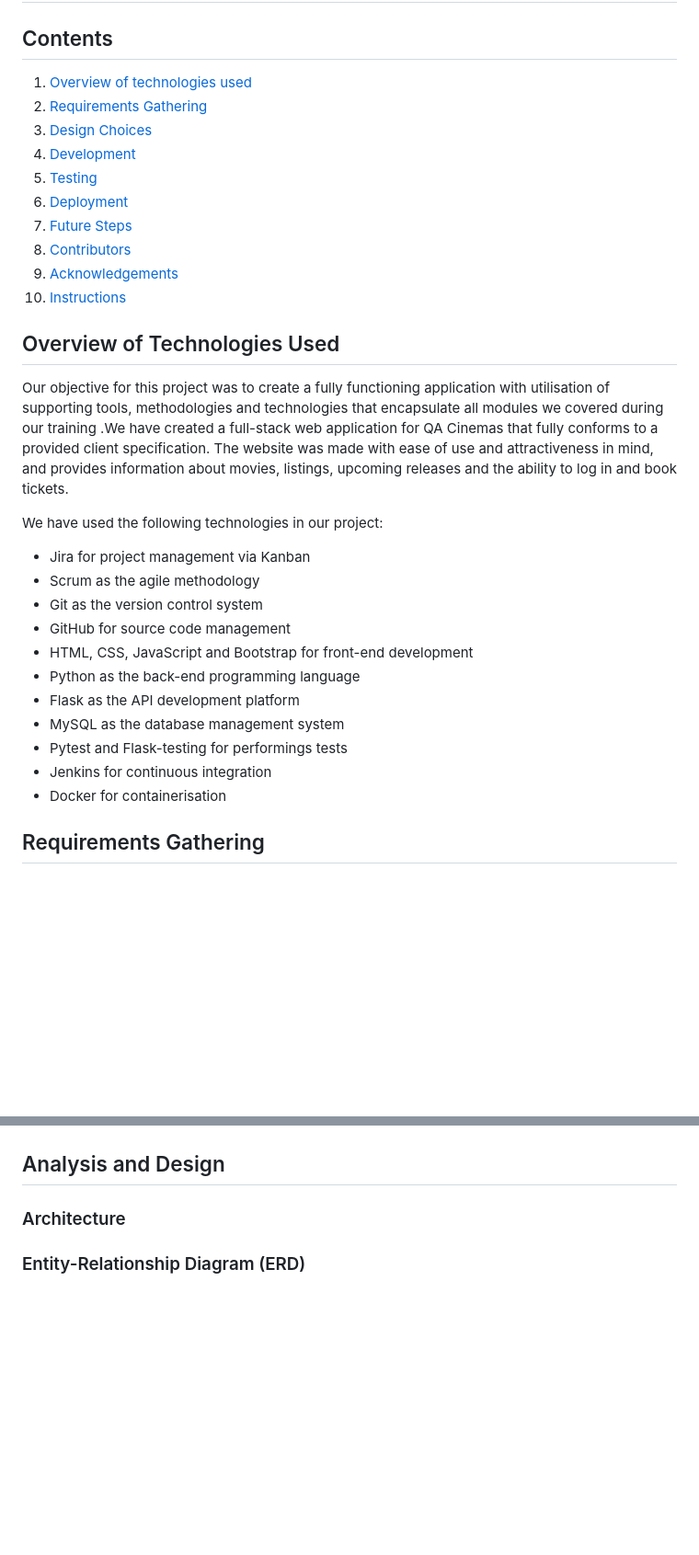
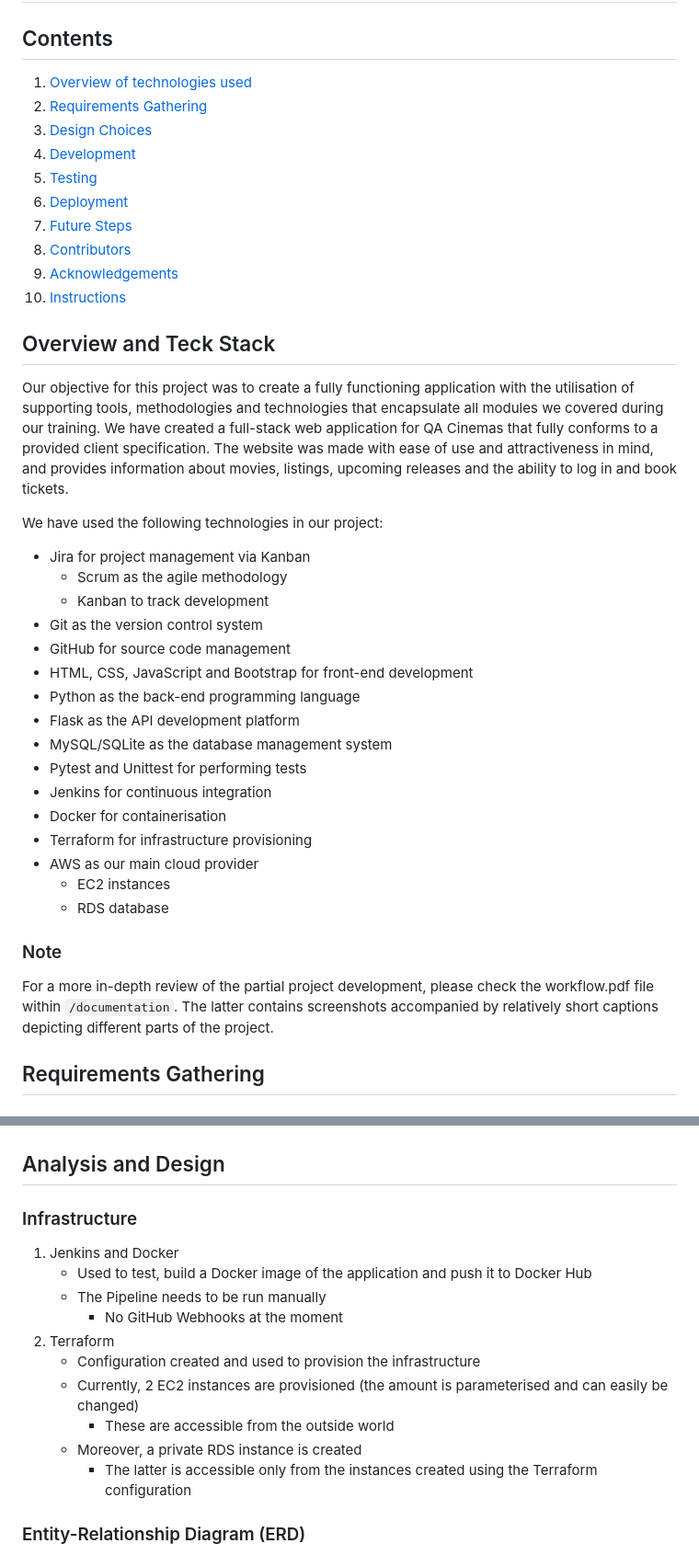
Before and after one commit to fkia413/CodeBusters, a Markdown page: README.md, 2 parts joined by grey strips. Shown at 92% size. Rendered like a GitHub page; blank space fills up the shorter version.

```diff
--- a/README.md
+++ b/README.md
@@ -13,23 +13,33 @@
 9. [Acknowledgements](#acknowledgements)
 10. [Instructions](#instructions)
 
-## Overview of Technologies Used
+## Overview and Teck Stack
 
-Our objective for this project was to create a fully functioning application with utilisation of supporting tools, methodologies and technologies that encapsulate all modules we covered during our training .We have created a full-stack web application for QA Cinemas that fully conforms to a provided client specification. The website was made with ease of use and attractiveness in mind, and provides information about movies, listings, upcoming releases and the ability to log in and book tickets.
+Our objective for this project was to create a fully functioning application with the utilisation of supporting tools, methodologies and technologies that encapsulate all modules we covered during our training. We have created a full-stack web application for QA Cinemas that fully conforms to a provided client specification. The website was made with ease of use and attractiveness in mind, and provides information about movies, listings, upcoming releases and the ability to log in and book tickets.
 
 We have used the following technologies in our project:
 
 - Jira for project management via Kanban
-- Scrum as the agile methodology
+  - Scrum as the agile methodology
+  - Kanban to track development
 - Git as the version control system
 - GitHub for source code management
 - HTML, CSS, JavaScript and Bootstrap for front-end development
 - Python as the back-end programming language
 - Flask as the API development platform
-- MySQL as the database management system
-- Pytest and Flask-testing for performings tests
+- MySQL/SQLite as the database management system
+- Pytest and Unittest for performing tests
 - Jenkins for continuous integration
 - Docker for containerisation
+- Terraform for infrastructure provisioning
+- AWS as our main cloud provider
+  - EC2 instances
+  - RDS database
+
+### Note
+
+For a more in-depth review of the partial project development, please check the workflow.pdf file within `/documentation`. The latter contains screenshots accompanied by relatively short captions depicting different parts of the project.
+
 
 ## Requirements Gathering
 
@@ -139,7 +149,19 @@ A relatively simple risk assessment was conducted during the early stages of the
 
 ## Analysis and Design
 
-### Architecture
+### Infrastructure
+
+1. Jenkins and Docker
+      - Used to test, build a Docker image of the application and push it to Docker Hub
+      - The Pipeline needs to be run manually
+        - No GitHub Webhooks at the moment
+2. Terraform
+      - Configuration created and used to provision the infrastructure
+      - Currently, 2 EC2 instances are provisioned (the amount is parameterised and can easily be changed)
+        - These are accessible from the outside world
+      - Moreover, a private RDS instance is created
+        - The latter is accessible only from the instances created using the Terraform configuration
+
 
 ### Entity-Relationship Diagram (ERD)
 
```
Also changed, not shown: other parts of README.md (+13 -11 lines).
